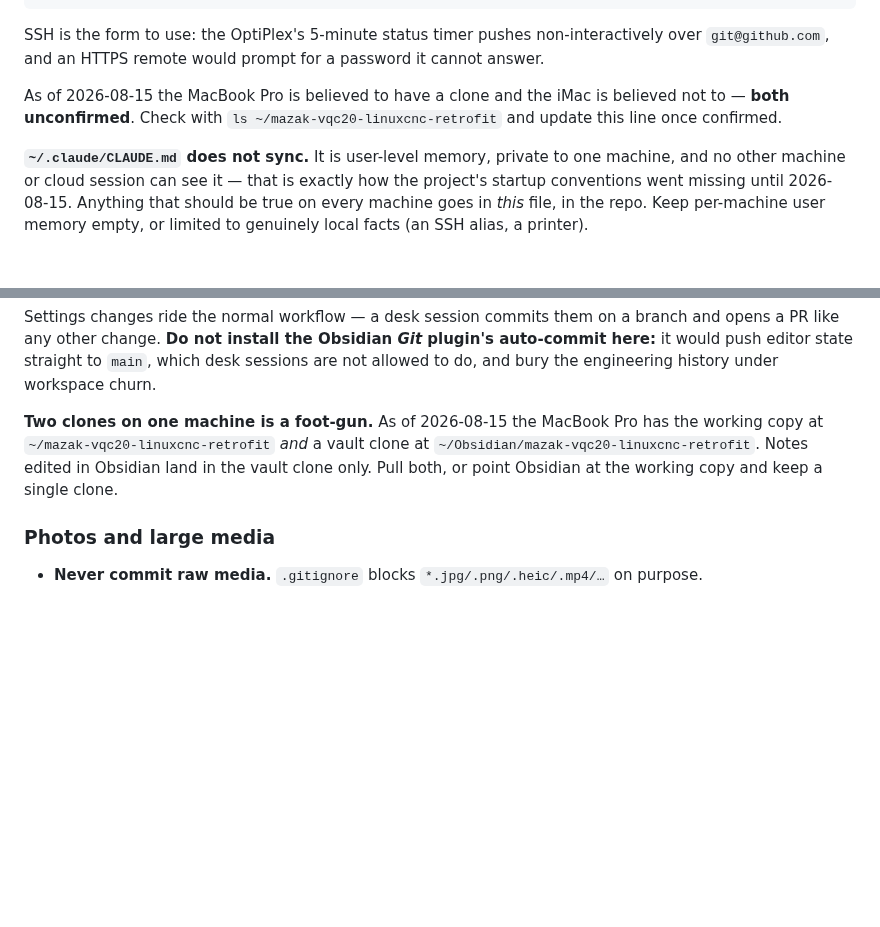
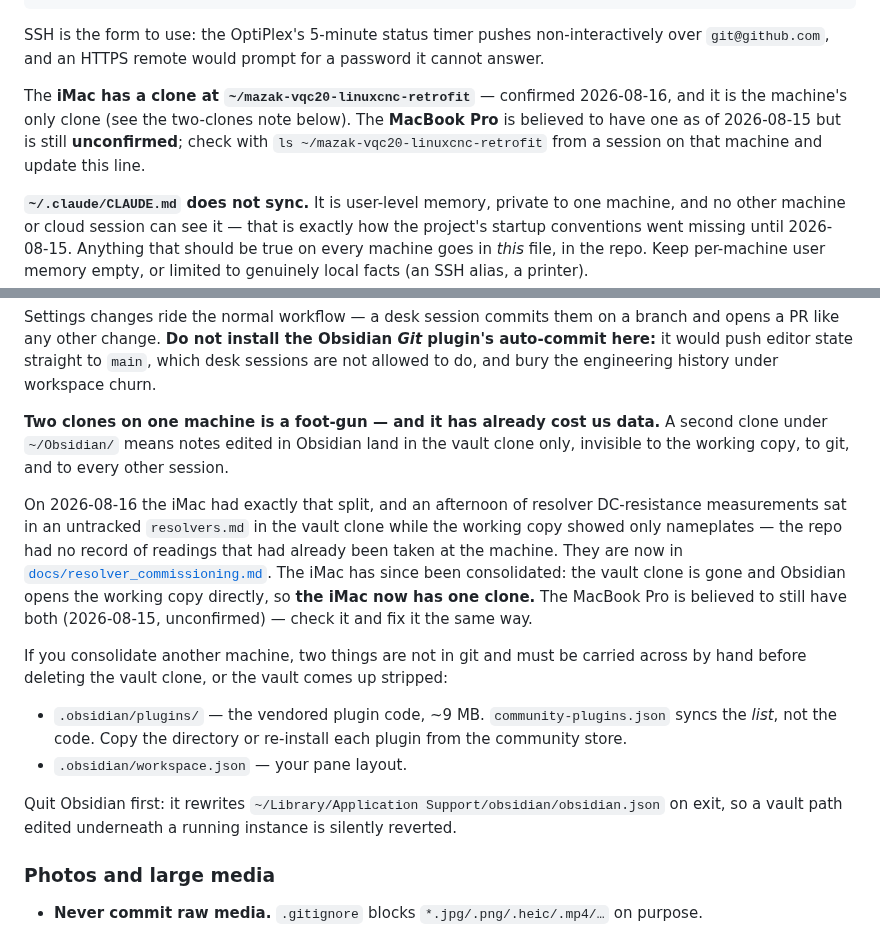
Before and after one commit to agant172/mazak-vqc20-linuxcnc-retrofit, a Markdown page: CLAUDE.md, 2 parts joined by grey strips. GitHub-like rendering; blank space fills up the shorter version.

Commit message:
Record that the iMac is consolidated to one clone; keep the MBP flagged
Two entries were wrong or stale after today's cleanup.

The machine-clone line said the iMac was believed NOT to have a clone. It
does, and it had two -- the working copy plus a vault clone under ~/Obsidian
-- which is the exact arrangement the foot-gun note warns about. That note
attributed the split to the MacBook Pro alone.

The cost was real, not hypothetical: an afternoon of resolver DC-resistance
readings sat in an untracked resolvers.md inside the vault clone while the
working copy showed only nameplates, so the repo had no record of
measurements already taken at the machine. Worth naming in the warning,
since "pull both" reads as bookkeeping until you see what it loses.

The iMac is now consolidated -- vault clone removed, Obsidian opens the
working copy. The MacBook Pro is still believed to have both and stays
flagged as unconfirmed; nothing here was verified from that machine.

Also documents the two migration steps that are invisible to git
(.obsidian/plugins/ and workspace.json must be carried by hand) and the
reason Obsidian has to be quit first -- it rewrites obsidian.json on exit
and reverts a vault path edited underneath it.

Co-Authored-By: Claude Opus 5 (1M context) <noreply@anthropic.com>

```diff
--- a/CLAUDE.md
+++ b/CLAUDE.md
@@ -472,9 +472,10 @@ cd ~/mazak-vqc20-linuxcnc-retrofit && python3 scripts/validate_authority.py   #
 SSH is the form to use: the OptiPlex's 5-minute status timer pushes non-interactively over
 `git@github.com`, and an HTTPS remote would prompt for a password it cannot answer.
 
-As of 2026-08-15 the MacBook Pro is believed to have a clone and the iMac is believed not to —
-**both unconfirmed**. Check with `ls ~/mazak-vqc20-linuxcnc-retrofit` and update this line once
-confirmed.
+The **iMac has a clone at `~/mazak-vqc20-linuxcnc-retrofit`** — confirmed 2026-08-16, and it is
+the machine's only clone (see the two-clones note below). The **MacBook Pro** is believed to have
+one as of 2026-08-15 but is still **unconfirmed**; check with `ls ~/mazak-vqc20-linuxcnc-retrofit`
+from a session on that machine and update this line.
 
 **`~/.claude/CLAUDE.md` does not sync.** It is user-level memory, private to one machine, and no
 other machine or cloud session can see it — that is exactly how the project's startup
@@ -507,10 +508,27 @@ PR like any other change. **Do not install the Obsidian *Git* plugin's auto-comm
 would push editor state straight to `main`, which desk sessions are not allowed to do, and bury
 the engineering history under workspace churn.
 
-**Two clones on one machine is a foot-gun.** As of 2026-08-15 the MacBook Pro has the working
-copy at `~/mazak-vqc20-linuxcnc-retrofit` *and* a vault clone at
-`~/Obsidian/mazak-vqc20-linuxcnc-retrofit`. Notes edited in Obsidian land in the vault clone
-only. Pull both, or point Obsidian at the working copy and keep a single clone.
+**Two clones on one machine is a foot-gun — and it has already cost us data.** A second clone
+under `~/Obsidian/` means notes edited in Obsidian land in the vault clone only, invisible to the
+working copy, to git, and to every other session.
+
+On 2026-08-16 the iMac had exactly that split, and an afternoon of resolver DC-resistance
+measurements sat in an untracked `resolvers.md` in the vault clone while the working copy showed
+only nameplates — the repo had no record of readings that had already been taken at the machine.
+They are now in [`docs/resolver_commissioning.md`](docs/resolver_commissioning.md). The iMac has
+since been consolidated: the vault clone is gone and Obsidian opens the working copy directly, so
+**the iMac now has one clone.** The MacBook Pro is believed to still have both (2026-08-15,
+unconfirmed) — check it and fix it the same way.
+
+If you consolidate another machine, two things are not in git and must be carried across by hand
+before deleting the vault clone, or the vault comes up stripped:
+
+- `.obsidian/plugins/` — the vendored plugin code, ~9 MB. `community-plugins.json` syncs the
+  *list*, not the code. Copy the directory or re-install each plugin from the community store.
+- `.obsidian/workspace.json` — your pane layout.
+
+Quit Obsidian first: it rewrites `~/Library/Application Support/obsidian/obsidian.json` on exit,
+so a vault path edited underneath a running instance is silently reverted.
 
 ### Photos and large media
 
```
